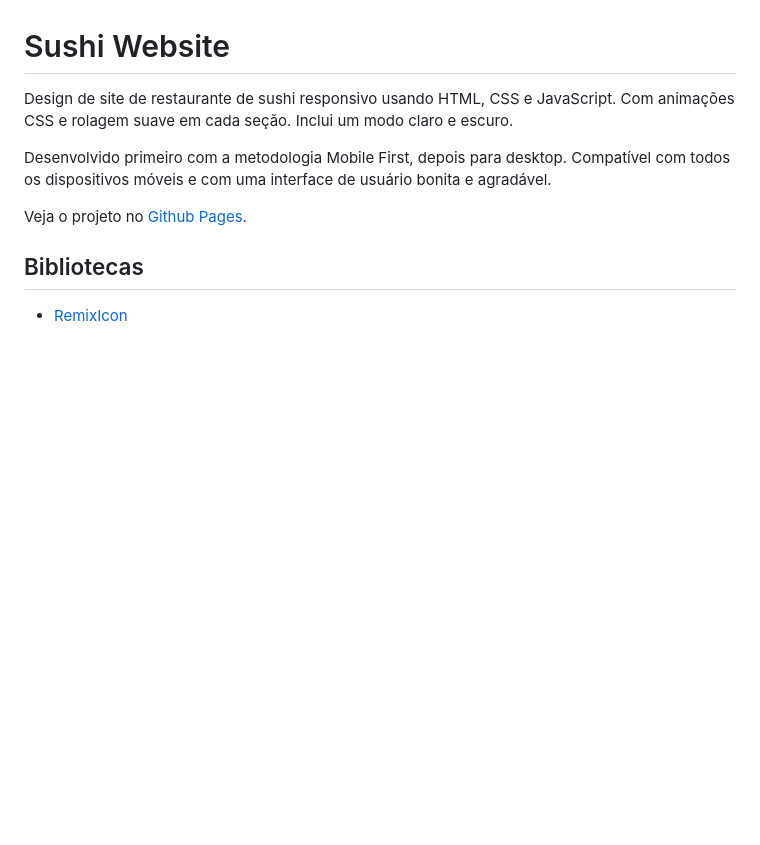
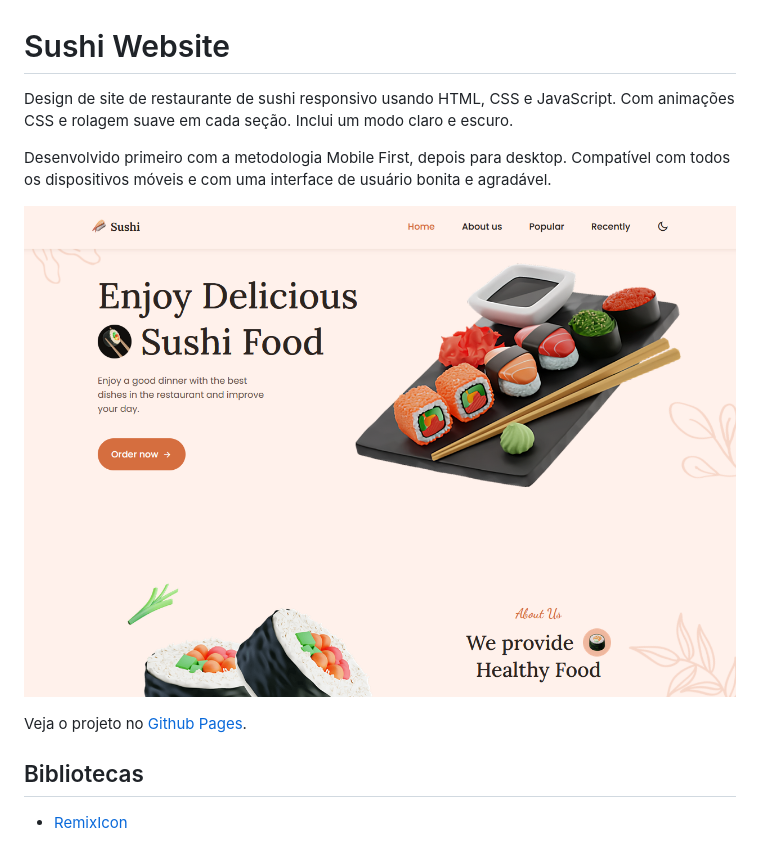
Before and after one commit to natanaelsc/sushi, a Markdown page: README.md, the part around the change. Rendered like a GitHub page; pictures changed too: assets/img/sushiwebsite.png (added); blank space fills up the shorter version.

Commit message:
add screenshot

```diff
--- a/README.md
+++ b/README.md
@@ -3,6 +3,8 @@
 Design de site de restaurante de sushi responsivo usando HTML, CSS e JavaScript. Com animações CSS e rolagem suave em cada seção. Inclui um modo claro e escuro.
 
 Desenvolvido primeiro com a metodologia Mobile First, depois para desktop. Compatível com todos os dispositivos móveis e com uma interface de usuário bonita e agradável.
+
+![Sushi Website](/assets/img/sushiwebsite.png "Sushi Website")
 
 Veja o projeto no [Github Pages](https://natanaelsc.github.io/sushi).
 
```
